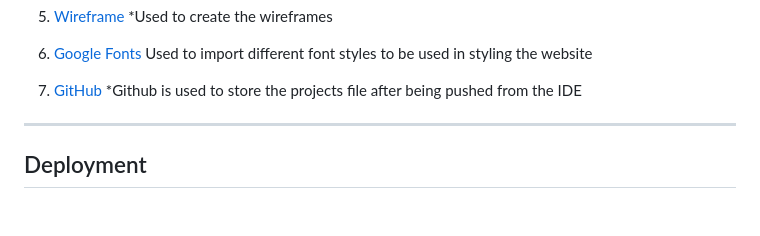
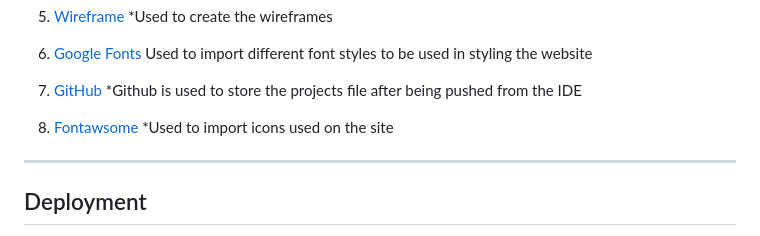
Before and after one commit to henrikandersson4/SkiMore, a Markdown page: README.md, the part around one of its changes. Rendered like a GitHub page; blank space fills up the shorter version.

Commit message:
Fixed errors

```diff
--- a/README.md
+++ b/README.md
@@ -207,6 +208,10 @@ Used to import different font styles to be used in styling the website
 7. [GitHub](https://github.com/)
 *Github is used to store the projects file after being pushed from the IDE
 
+8. [Fontawsome](https://fontawsome.com)
+*Used to import icons used on the site
+
+
 
 ---
 
```
Also changed, not shown: other parts of README.md (+1 -0 lines).
